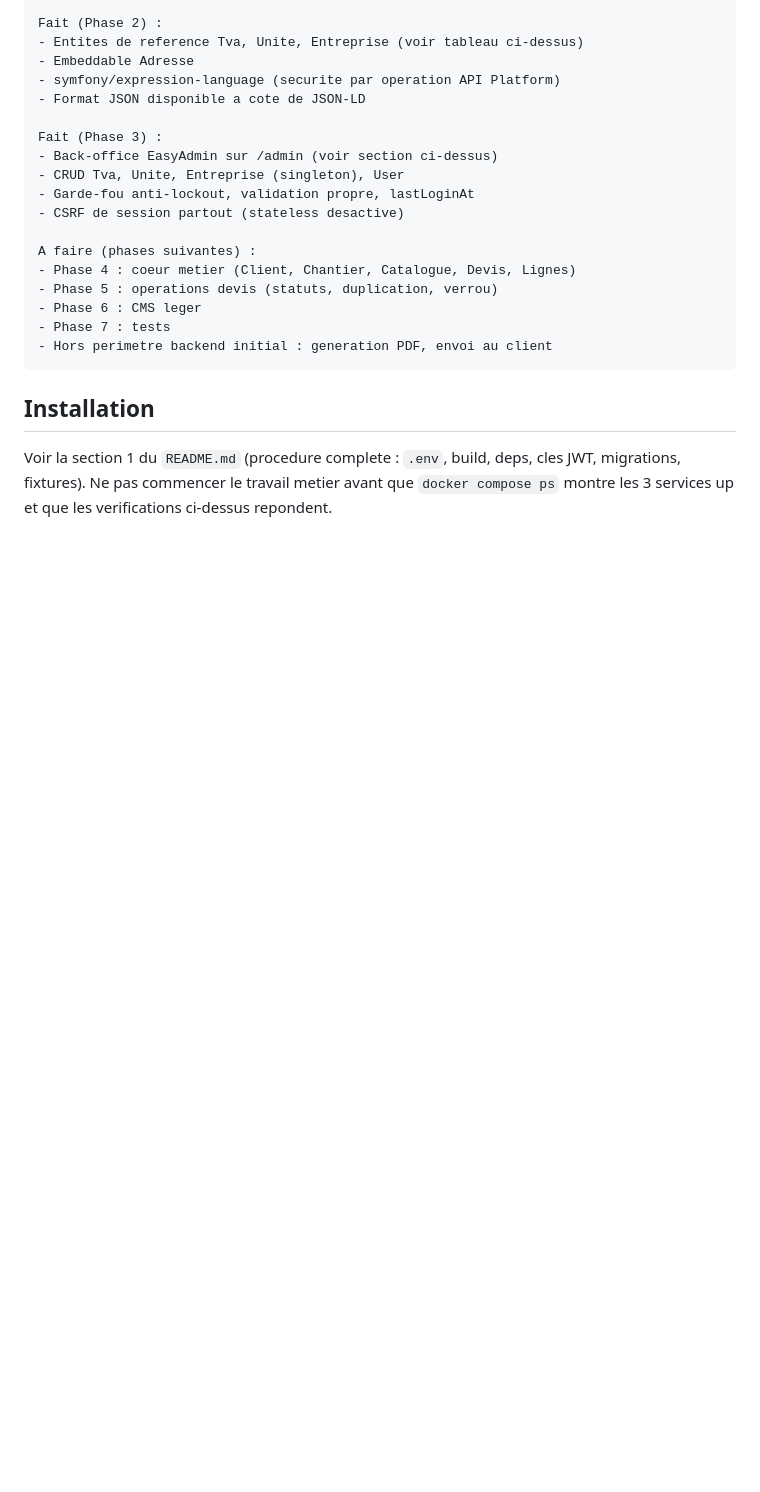
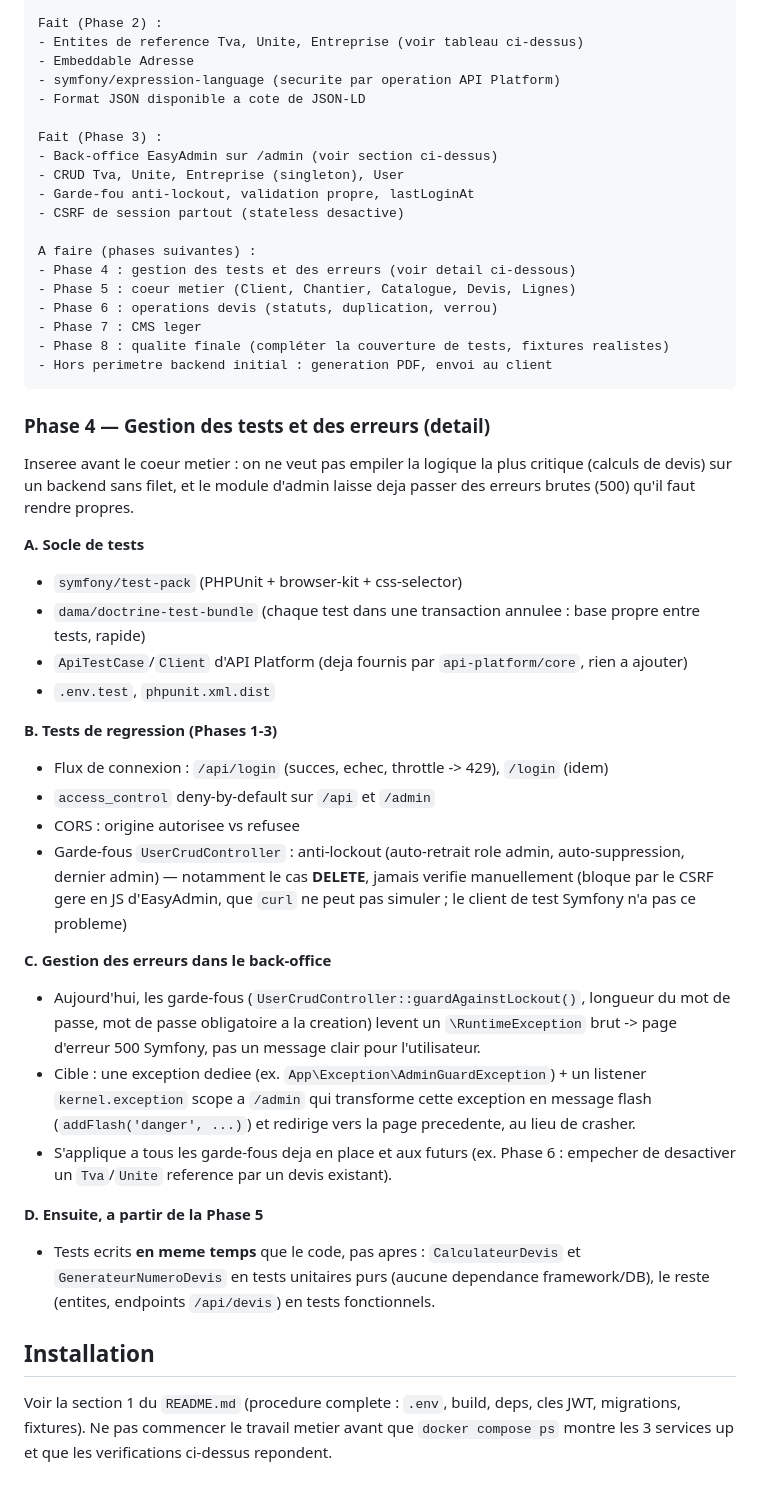
Before and after one commit to snielchevallier/Jason-Renovation, a Markdown page: CLAUDE.md, the part around the change. Drawn GitHub-style; blank space fills up the shorter version.

Commit message:
docs: insere la Phase 4 (tests et gestion des erreurs) dans le plan
Nouvelle phase avant le coeur metier : socle PHPUnit + dama/doctrine-test-bundle,
tests de regression Phases 1-3, gestion propre des erreurs du back-office
(exception dediee + listener kernel.exception au lieu d'un 500 brut).
Phases suivantes renumerotees (coeur metier = 5, operations devis = 6,
CMS = 7, qualite finale = 8).

````diff
--- a/CLAUDE.md
+++ b/CLAUDE.md
@@ -239,12 +239,55 @@ Fait (Phase 3) :
 - CSRF de session partout (stateless desactive)
 
 A faire (phases suivantes) :
-- Phase 4 : coeur metier (Client, Chantier, Catalogue, Devis, Lignes)
-- Phase 5 : operations devis (statuts, duplication, verrou)
-- Phase 6 : CMS leger
-- Phase 7 : tests
+- Phase 4 : gestion des tests et des erreurs (voir detail ci-dessous)
+- Phase 5 : coeur metier (Client, Chantier, Catalogue, Devis, Lignes)
+- Phase 6 : operations devis (statuts, duplication, verrou)
+- Phase 7 : CMS leger
+- Phase 8 : qualite finale (compléter la couverture de tests, fixtures realistes)
 - Hors perimetre backend initial : generation PDF, envoi au client
 ```
+
+### Phase 4 — Gestion des tests et des erreurs (detail)
+
+Inseree avant le coeur metier : on ne veut pas empiler la logique la plus
+critique (calculs de devis) sur un backend sans filet, et le module d'admin
+laisse deja passer des erreurs brutes (500) qu'il faut rendre propres.
+
+**A. Socle de tests**
+- `symfony/test-pack` (PHPUnit + browser-kit + css-selector)
+- `dama/doctrine-test-bundle` (chaque test dans une transaction annulee : base
+  propre entre tests, rapide)
+- `ApiTestCase`/`Client` d'API Platform (deja fournis par `api-platform/core`,
+  rien a ajouter)
+- `.env.test`, `phpunit.xml.dist`
+
+**B. Tests de regression (Phases 1-3)**
+- Flux de connexion : `/api/login` (succes, echec, throttle -> 429),
+  `/login` (idem)
+- `access_control` deny-by-default sur `/api` et `/admin`
+- CORS : origine autorisee vs refusee
+- Garde-fous `UserCrudController` : anti-lockout (auto-retrait role admin,
+  auto-suppression, dernier admin) — notamment le cas **DELETE**, jamais
+  verifie manuellement (bloque par le CSRF gere en JS d'EasyAdmin, que
+  `curl` ne peut pas simuler ; le client de test Symfony n'a pas ce probleme)
+
+**C. Gestion des erreurs dans le back-office**
+- Aujourd'hui, les garde-fous (`UserCrudController::guardAgainstLockout()`,
+  longueur du mot de passe, mot de passe obligatoire a la creation) levent un
+  `\RuntimeException` brut -> page d'erreur 500 Symfony, pas un message
+  clair pour l'utilisateur.
+- Cible : une exception dediee (ex. `App\Exception\AdminGuardException`) +
+  un listener `kernel.exception` scope a `/admin` qui transforme cette
+  exception en message flash (`addFlash('danger', ...)`) et redirige vers la
+  page precedente, au lieu de crasher.
+- S'applique a tous les garde-fous deja en place et aux futurs (ex. Phase 6 :
+  empecher de desactiver un `Tva`/`Unite` reference par un devis existant).
+
+**D. Ensuite, a partir de la Phase 5**
+- Tests ecrits **en meme temps** que le code, pas apres :
+  `CalculateurDevis` et `GenerateurNumeroDevis` en tests unitaires purs
+  (aucune dependance framework/DB), le reste (entites, endpoints `/api/devis`)
+  en tests fonctionnels.
 
 ## Installation
 
````
Also changed, not shown: README.md (+2 -1 lines).
